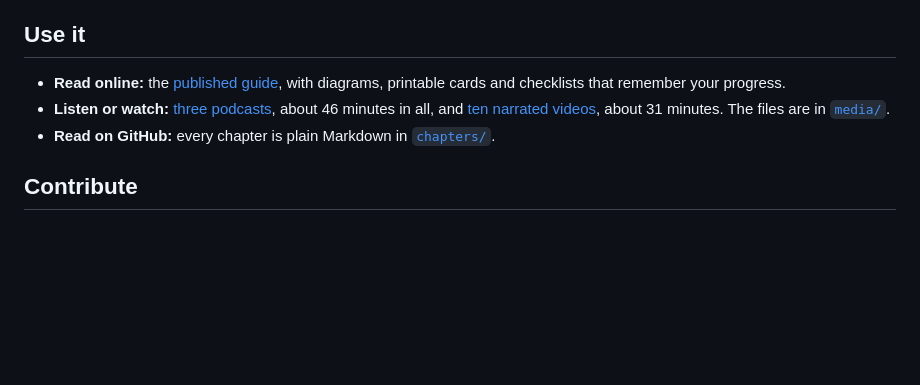
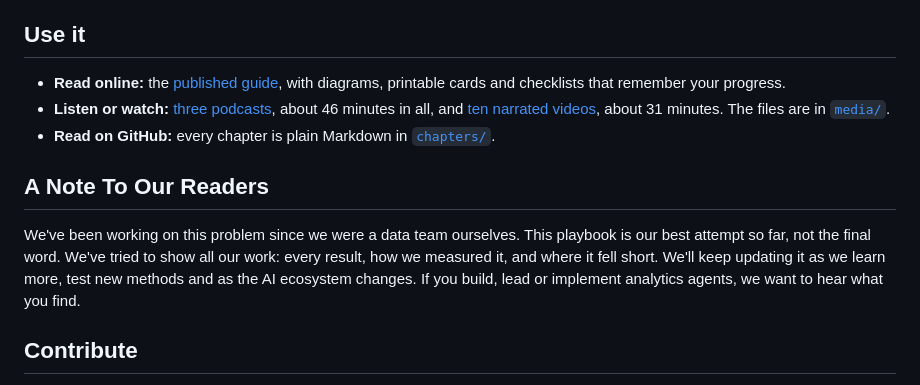
Before and after one commit to atlanai/analytics-playbook, a Markdown page: README.md, the part around the change. Drawn GitHub-style; blank space fills up the shorter version.

Commit message:
README: add A Note To Our Readers section

```diff
--- a/README.md
+++ b/README.md
@@ -111,6 +111,10 @@ The chapters follow one engagement, a sales domain, from the Phase 0 checklist t
 - **Listen or watch:** [three podcasts](https://analytics-playbook.atlan.com/#listen), about 46 minutes in all, and [ten narrated videos](https://analytics-playbook.atlan.com/#videos), about 31 minutes. The files are in [`media/`](media/).
 - **Read on GitHub:** every chapter is plain Markdown in [`chapters/`](chapters/).
 
+## A Note To Our Readers
+
+We've been working on this problem since we were a data team ourselves. This playbook is our best attempt so far, not the final word. We've tried to show all our work: every result, how we measured it, and where it fell short. We'll keep updating it as we learn more, test new methods and as the AI ecosystem changes. If you build, lead or implement analytics agents, we want to hear what you find.
+
 ## Contribute
 
 Found something wrong, or have a field result to add? Open an issue or a pull request. The build check runs on every PR. It fails on broken links, unregistered evidence IDs, missing diagrams and banned phrasing.
```
